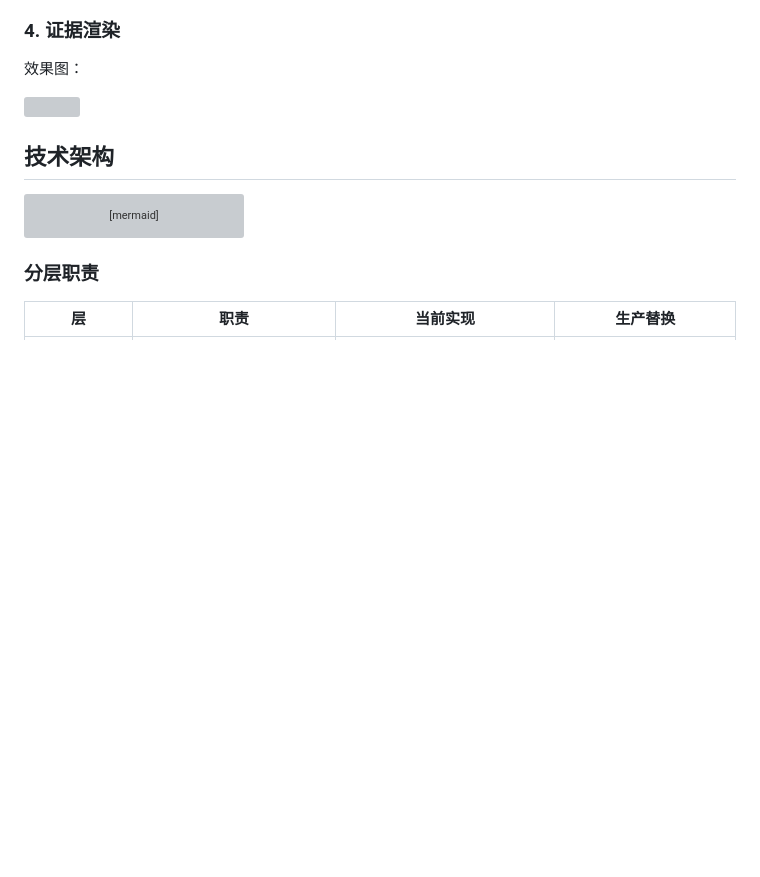
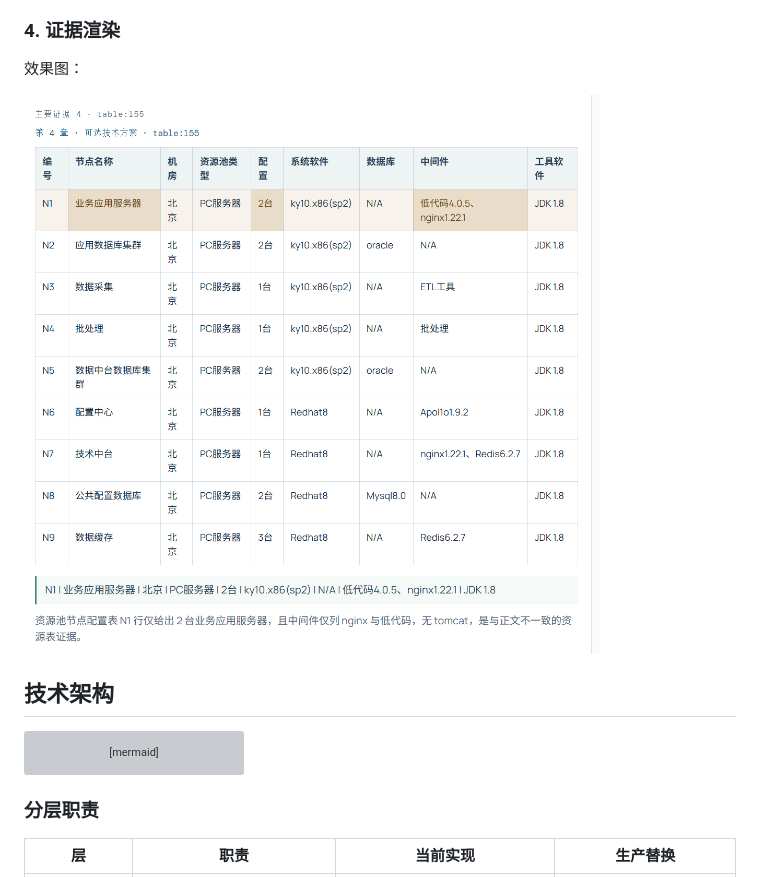
Before and after one commit to Rainbow-CC/DocGuard, a Markdown page: README.md, the part around the change. Drawn GitHub-style; pictures changed too: docs/picture/evidence-render.png (added); blank space fills up the shorter version; grey boxes are pictures that could not be loaded.

Commit message:
docs: add picture

```diff
--- a/README.md
+++ b/README.md
@@ -122,7 +122,7 @@ flowchart LR
 
 效果图：
 
-![](docs\picture\evidence-render.png)
+![](docs/picture/evidence-render.png)
 
 ## 技术架构
 
```
